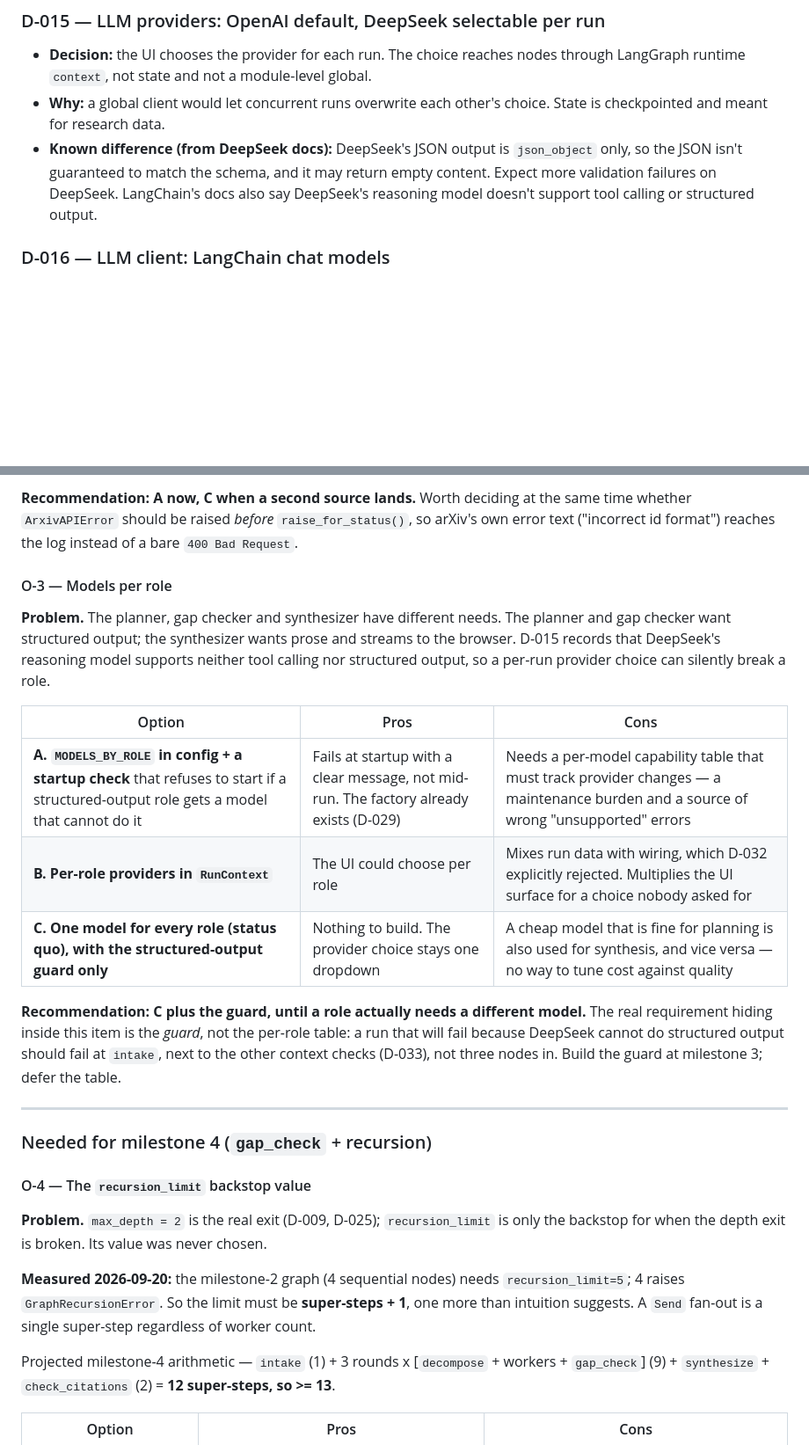
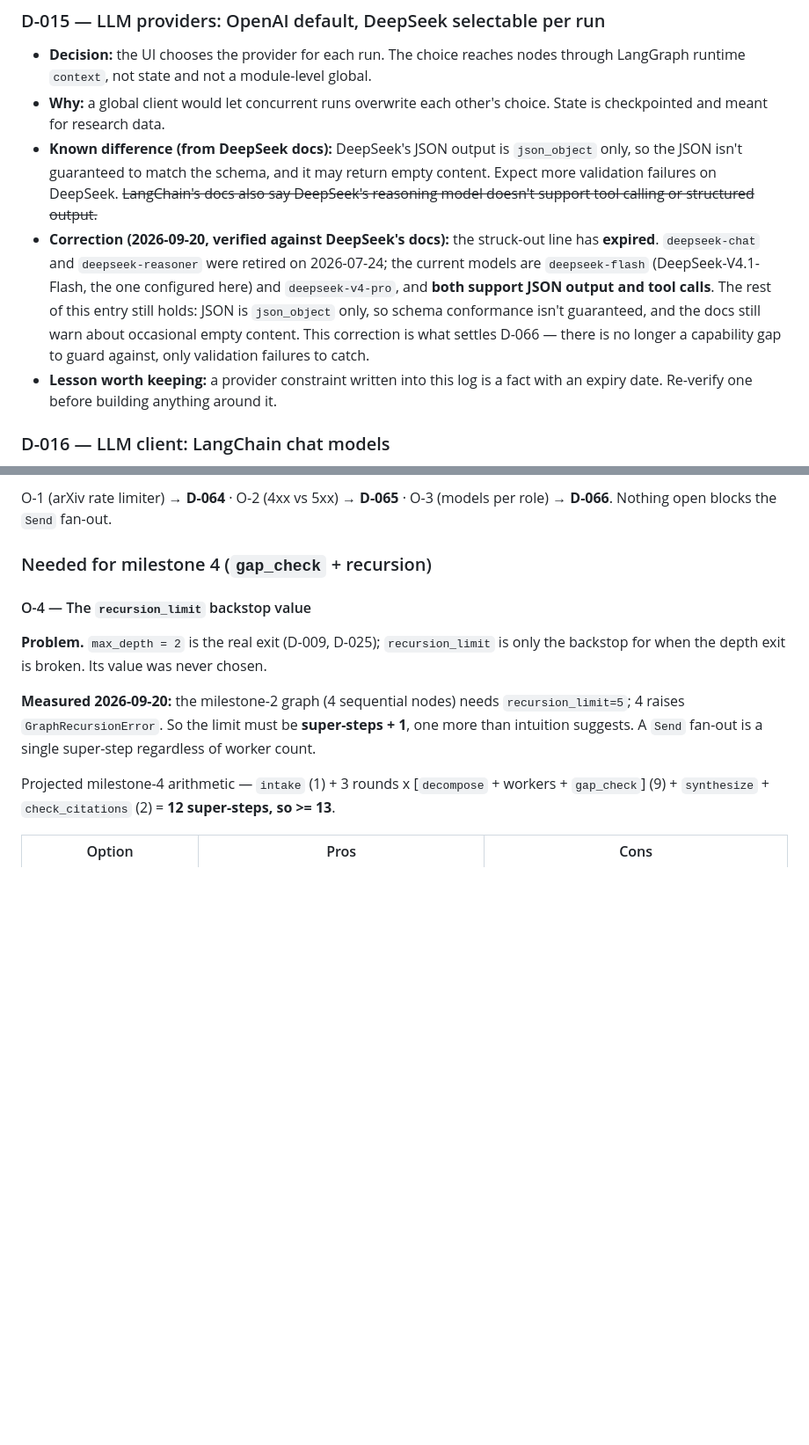
Before and after one commit to yexj123/deep-research, a Markdown page: docs/decisions.md, 2 parts joined by grey strips. Shown at 88% size. Drawn GitHub-style; blank space fills up the shorter version.

```diff
--- a/docs/decisions.md
+++ b/docs/decisions.md
@@ -88,8 +88,17 @@ and what was rejected. It's the answer to "why did you do it this way?"
 - **Known difference (from DeepSeek docs):** DeepSeek's JSON output is
   `json_object` only, so the JSON isn't guaranteed to match the schema, and it
   may return empty content. Expect more validation failures on DeepSeek.
-  LangChain's docs also say DeepSeek's reasoning model doesn't support
-  tool calling or structured output.
+  ~~LangChain's docs also say DeepSeek's reasoning model doesn't support
+  tool calling or structured output.~~
+- **Correction (2026-09-20, verified against DeepSeek's docs):** the struck-out line has
+  **expired**. `deepseek-chat` and `deepseek-reasoner` were retired on 2026-07-24; the current
+  models are `deepseek-flash` (DeepSeek-V4.1-Flash, the one configured here) and `deepseek-v4-pro`,
+  and **both support JSON output and tool calls**. The rest of this entry still holds: JSON is
+  `json_object` only, so schema conformance isn't guaranteed, and the docs still warn about
+  occasional empty content. This correction is what settles D-066 — there is no longer a capability
+  gap to guard against, only validation failures to catch.
+- **Lesson worth keeping:** a provider constraint written into this log is a fact with an expiry
+  date. Re-verify one before building anything around it.
 
 ### D-016 — LLM client: LangChain chat models
 - **Decision:** `langchain-openai` (`ChatOpenAI`) and `langchain-deepseek`
@@ -625,26 +661,5 @@ by tests calling `parse_feed` directly.
-**Recommendation: A now, C when a second source lands.** Worth deciding at the same time whether
-`ArxivAPIError` should be raised *before* `raise_for_status()`, so arXiv's own error text
-("incorrect id format") reaches the log instead of a bare `400 Bad Request`.
-
-#### O-3 — Models per role
-
-**Problem.** The planner, gap checker and synthesizer have different needs. The planner and gap
-checker want structured output; the synthesizer wants prose and streams to the browser. D-015
-records that DeepSeek's reasoning model supports neither tool calling nor structured output, so a
-per-run provider choice can silently break a role.
-
-| Option | Pros | Cons |
-|---|---|---|
-| **A. `MODELS_BY_ROLE` in config + a startup check** that refuses to start if a structured-output role gets a model that cannot do it | Fails at startup with a clear message, not mid-run. The factory already exists (D-029) | Needs a per-model capability table that must track provider changes — a maintenance burden and a source of wrong "unsupported" errors |
-| **B. Per-role providers in `RunContext`** | The UI could choose per role | Mixes run data with wiring, which D-032 explicitly rejected. Multiplies the UI surface for a choice nobody asked for |
-| **C. One model for every role (status quo), with the structured-output guard only** | Nothing to build. The provider choice stays one dropdown | A cheap model that is fine for planning is also used for synthesis, and vice versa — no way to tune cost against quality |
-
-**Recommendation: C plus the guard, until a role actually needs a different model.** The real
-requirement hiding inside this item is the *guard*, not the per-role table: a run that will fail
-because DeepSeek cannot do structured output should fail at `intake`, next to the other context
-checks (D-033), not three nodes in. Build the guard at milestone 3; defer the table.
-
----
+O-1 (arXiv rate limiter) → **D-064** · O-2 (4xx vs 5xx) → **D-065** · O-3 (models per role) → **D-066**.
+Nothing open blocks the `Send` fan-out.
 
 ### Needed for milestone 4 (`gap_check` + recursion)
 
```
Also changed, not shown: other parts of docs/decisions.md (+70 -43 lines), docs/progress.md (+1 -1 lines), 1 other file.
